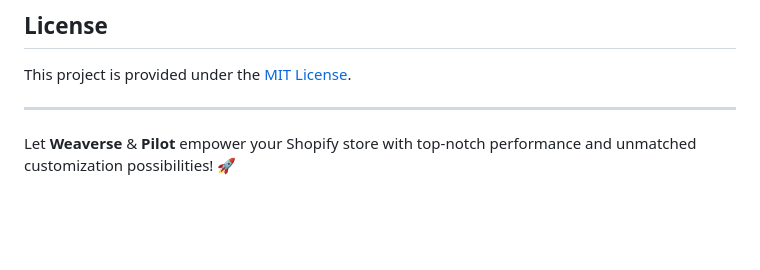
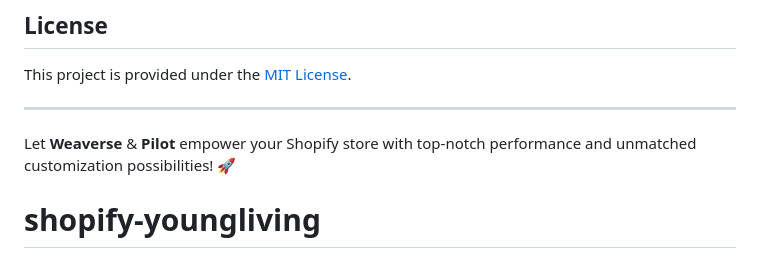
Before and after one commit to wontonsoup99/shopify-youngliving, a Markdown page: README.md, the part around the change. Rendered like a GitHub page; blank space fills up the shorter version.

```diff
--- a/README.md
+++ b/README.md
@@ -302,3 +302,4 @@ This project is provided under the [MIT License](LICENSE).
 ---
 
 Let **Weaverse** & **Pilot** empower your Shopify store with top-notch performance and unmatched customization possibilities! 🚀
+# shopify-youngliving
```
